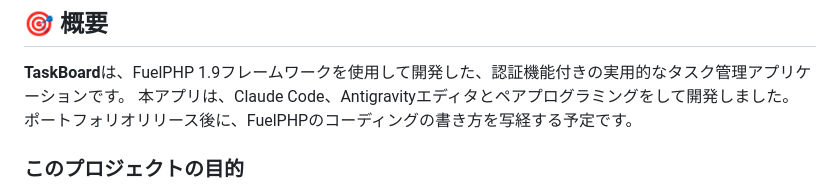
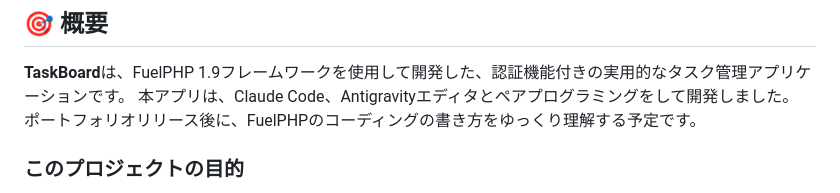
Before and after one commit to akira882/FuelPHP_Portfolio_App_Akira_Koshimizu, a Markdown page: README.md, the part around the change. Rendered like a GitHub page.

Commit message:
Update README to clarify understanding of FuelPHP
Rephrase the intent to understand FuelPHP coding style after portfolio release.

```diff
--- a/README.md
+++ b/README.md
@@ -37,7 +37,7 @@
 
 **TaskBoard**は、FuelPHP 1.9フレームワークを使用して開発した、認証機能付きの実用的なタスク管理アプリケーションです。
 本アプリは、Claude Code、Antigravityエディタとペアプログラミングをして開発しました。
-ポートフォリオリリース後に、FuelPHPのコーディングの書き方を写経する予定です。
+ポートフォリオリリース後に、FuelPHPのコーディングの書き方をゆっくり理解する予定です。
 
 ### このプロジェクトの目的
 
```
